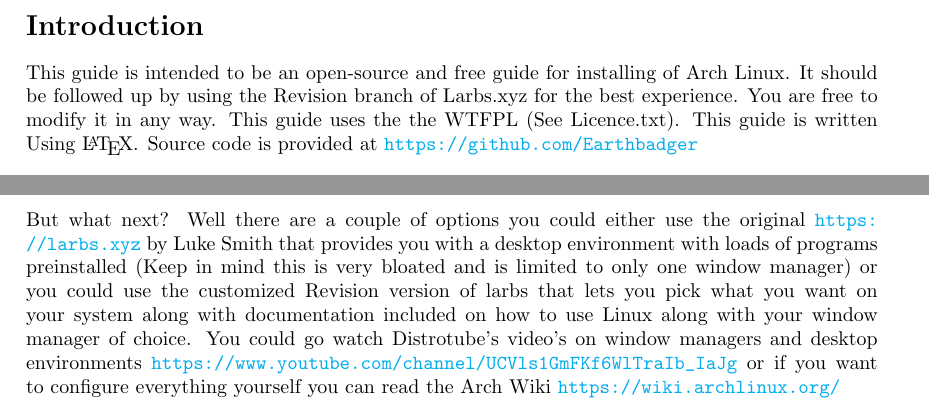
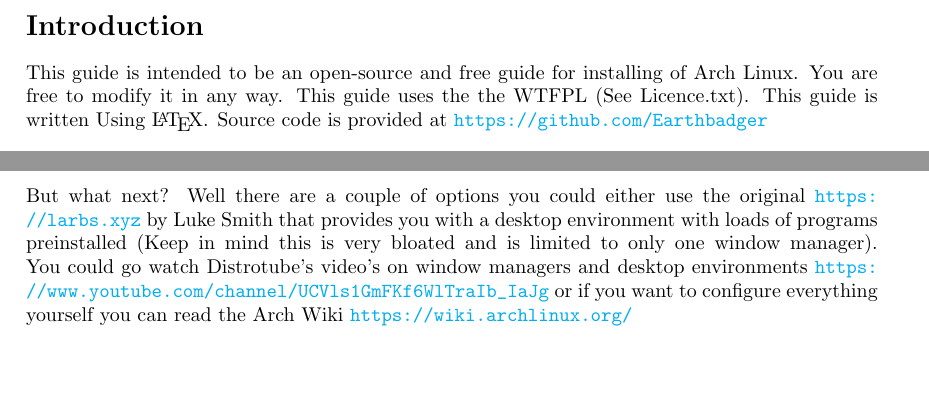
Before and after one commit to Earthbadger/Arch-Linux-Installation-Guide, a LaTeX document (Install Guide.tex): two parts of pages 2 and 7 of 7, joined at a grey line, cut so that both start at the same text, the shorter picture padded with empty space. Compiled offline with pdfLaTeX.

Commit message:
Update Install Guide.tex

```diff
--- a/Install Guide.tex
+++ b/Install Guide.tex
@@ -38,7 +37,7 @@
 % Introduction
 %%%%%%%%%%%%%%%%%%%%%%%%%%%%%%%%%%%%%%%%%%%%%%%%%%%%%%%%%%%%%%%%%%%%%%%%%%%%%%%%%%%%%%%%%
 \section*{Introduction}
-This guide is intended to be an open-source and free guide for installing of Arch Linux. It should be followed up by using the Revision branch of Larbs.xyz for the best experience. You are free to modify it in any way.
+This guide is intended to be an open-source and free guide for installing of Arch Linux. You are free to modify it in any way.
 This guide uses the the WTFPL (See Licence.txt). This guide is written Using {\LaTeX}. Source code is provided at \url{https://github.com/Earthbadger}
 
 % Contents
@@ -86,6 +85,6 @@
   \subsection{Setting up networking, A password and installing a boot loader}
   We will now install "dhcpcd" a program that assigns an IP address to our system. To install dhcpcd type "pacman -S dhcpcd" and wait for it to install, After the installation is complete type "systemctl enable dhcpcd". Now we can set a password for our root user using "passwd" to set a password type "passwd" then enter the password you want for your root account. Now we will install a bootloader, for this guide we will be using the bootloader "GRUB". To install GRUB type "pacman -S grub" If you are dual booting with another Linux distro or Windows you can also install os-prober so GRUB can boot those as well. Now we will install the GRUB bootloader to our drive to do this type "grub-install /dev/sdX" sdX being the drive identifier. Now we need to generate a configuration file for GRUB, To do this type "grub-mkconfig -o /boot/grub/grub.cfg". Now you can type "exit" and "umount -R /mnt then reboot the system. You should now see the grub bootloader with an option for Arch Linux along with any other operating systems you may have installed, Select Arch Linux and wait for the login screen to appear login with the username "root" and the password you specified earlier.\\
 \section{CONGRATULATIONS You have now installed Arch Linux.}
-  But what next? Well there are a couple of options you could either use the original \url{https://larbs.xyz} by Luke Smith that provides you with a desktop environment with loads of programs preinstalled (Keep in mind this is very bloated and is limited to only one window manager) or you could use the customized Revision version of larbs that lets you pick what you want on your system along with documentation included on how to use Linux along with your window manager of choice. You could go watch Distrotube's video's on window managers and desktop environments \url{https://www.youtube.com/channel/UCVls1GmFKf6WlTraIb_IaJg}
+  But what next? Well there are a couple of options you could either use the original \url{https://larbs.xyz} by Luke Smith that provides you with a desktop environment with loads of programs preinstalled (Keep in mind this is very bloated and is limited to only one window manager). You could go watch Distrotube's video's on window managers and desktop environments \url{https://www.youtube.com/channel/UCVls1GmFKf6WlTraIb_IaJg}
   or if you want to configure everything yourself you can read the Arch Wiki \url{https://wiki.archlinux.org/}
 \end{document}
```
Also changed, not shown: Install Guide.tex (1 more changed lines).
